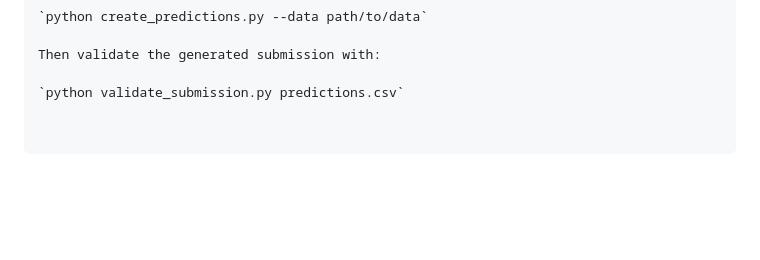
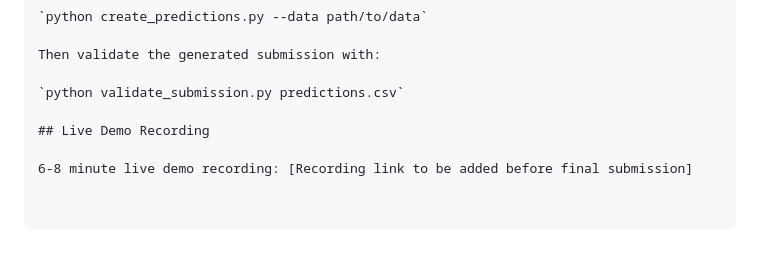
Before and after one commit to YaparlaBhargavi/NEXORA-LPDG, a Markdown page: README.md, the part around the change. GitHub-like rendering; blank space fills up the shorter version.

Commit message:
Add live demo recording section

```diff
--- a/README.md
+++ b/README.md
@@ -269,3 +269,7 @@ To use another data location:
 Then validate the generated submission with:
 
 `python validate_submission.py predictions.csv`
+
+## Live Demo Recording
+
+6-8 minute live demo recording: [Recording link to be added before final submission]
```
